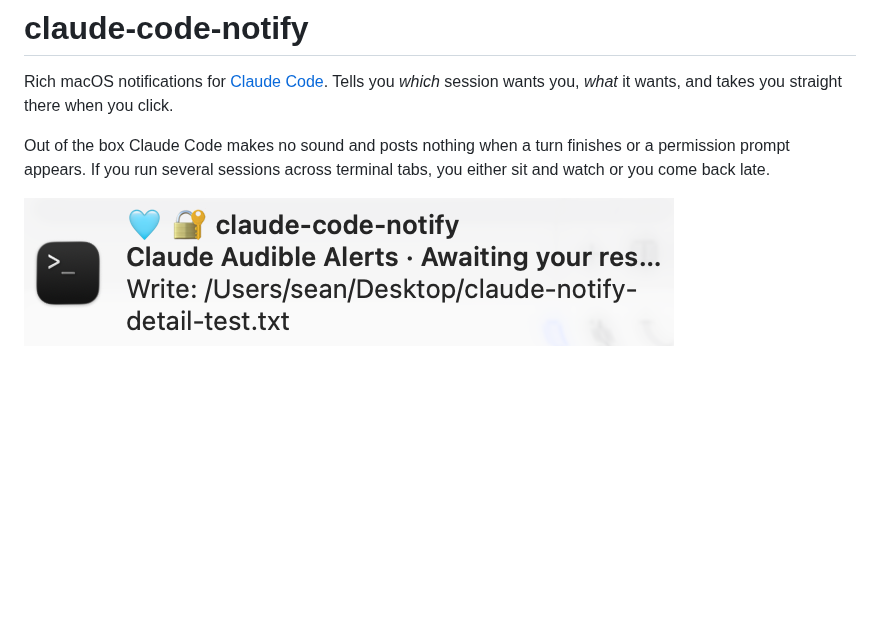
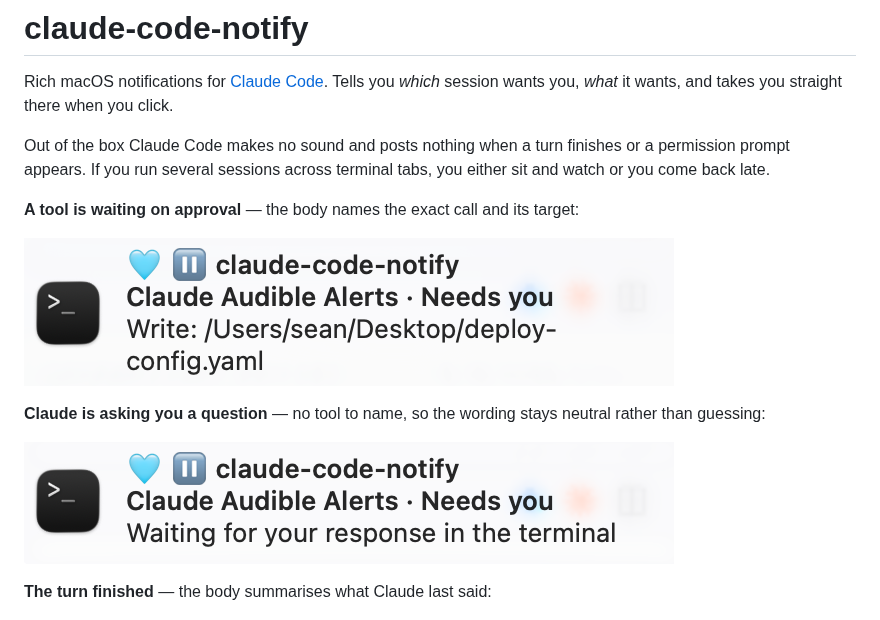
Before and after one commit to cofoid/claude-code-notify, a Markdown page: README.md, the part around the change. Rendered like a GitHub page; pictures changed too: screenshots/permission.png, screenshots/questionbox.png (added); blank space fills up the shorter version.

Commit message:
docs: current screenshots for all three notification states
Replaces the permission capture, which showed the superseded padlock icon,
truncated label, and generic body. Adds the question-box case, which is the
one that demonstrates the design decision worth showing: when the pending
tool cannot be identified, the wording stays neutral instead of guessing.

Captions say what each capture demonstrates rather than restating the image.

```diff
--- a/README.md
+++ b/README.md
@@ -4,7 +4,15 @@ Rich macOS notifications for [Claude Code](https://claude.com/claude-code). Tell
 
 Out of the box Claude Code makes no sound and posts nothing when a turn finishes or a permission prompt appears. If you run several sessions across terminal tabs, you either sit and watch or you come back late.
 
-![Permission prompt notification](screenshots/permission.png)
+**A tool is waiting on approval** — the body names the exact call and its target:
+
+![Permission prompt notification naming the pending Write and its file path](screenshots/permission.png)
+
+**Claude is asking you a question** — no tool to name, so the wording stays neutral rather than guessing:
+
+![Question box notification reading "Waiting for your response in the terminal"](screenshots/questionbox.png)
+
+**The turn finished** — the body summarises what Claude last said:
 
 ![Task complete notification](screenshots/task-complete.png)
 
```
